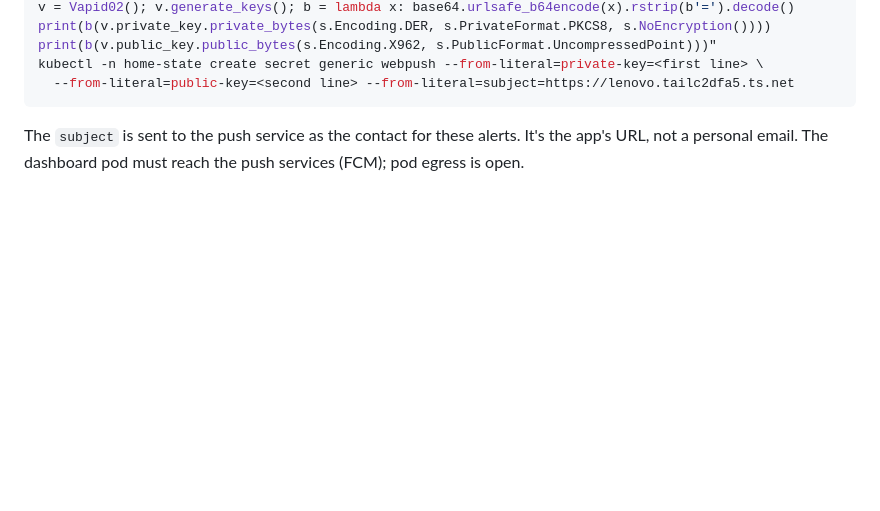
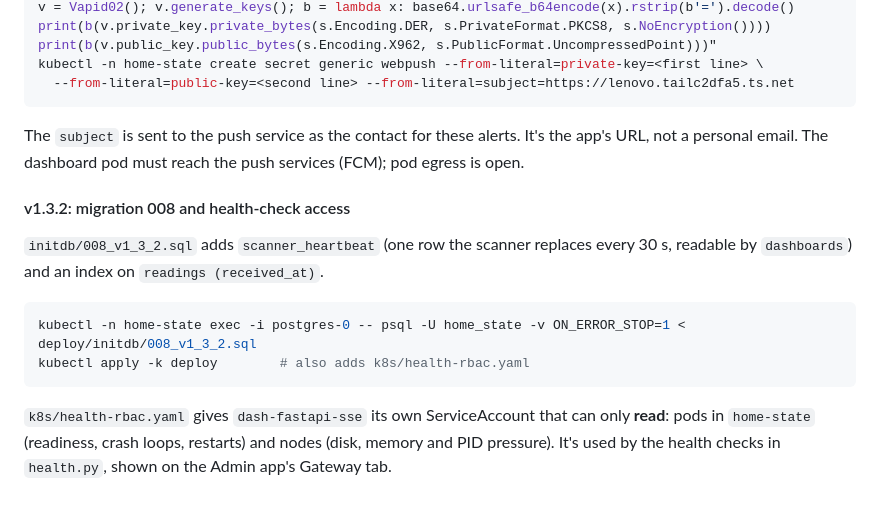
Before and after one commit to JustJamin/home_state, a Markdown page: deploy/README.md, the part around the change. Rendered like a GitHub page; blank space fills up the shorter version.

Commit message:
docs: v1.3.2 status, migration 008 + health RBAC, close the review TODOs it fixed
Co-Authored-By: Claude Opus 5.5 <noreply@anthropic.com>

````diff
--- a/deploy/README.md
+++ b/deploy/README.md
@@ -129,3 +129,14 @@ kubectl -n home-state create secret generic webpush --from-literal=private-key=<
 ```
 
 The `subject` is sent to the push service as the contact for these alerts. It's the app's URL, not a personal email. The dashboard pod must reach the push services (FCM); pod egress is open.
+
+#### v1.3.2: migration 008 and health-check access
+
+`initdb/008_v1_3_2.sql` adds `scanner_heartbeat` (one row the scanner replaces every 30 s, readable by `dashboards`) and an index on `readings (received_at)`.
+
+```sh
+kubectl -n home-state exec -i postgres-0 -- psql -U home_state -v ON_ERROR_STOP=1 < deploy/initdb/008_v1_3_2.sql
+kubectl apply -k deploy        # also adds k8s/health-rbac.yaml
+```
+
+`k8s/health-rbac.yaml` gives `dash-fastapi-sse` its own ServiceAccount that can only **read**: pods in `home-state` (readiness, crash loops, restarts) and nodes (disk, memory and PID pressure). It's used by the health checks in `health.py`, shown on the Admin app's Gateway tab.
````
Also changed, not shown: README.md (+2 -5 lines).
